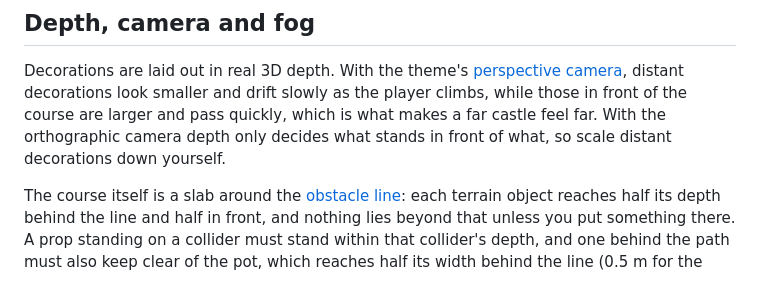
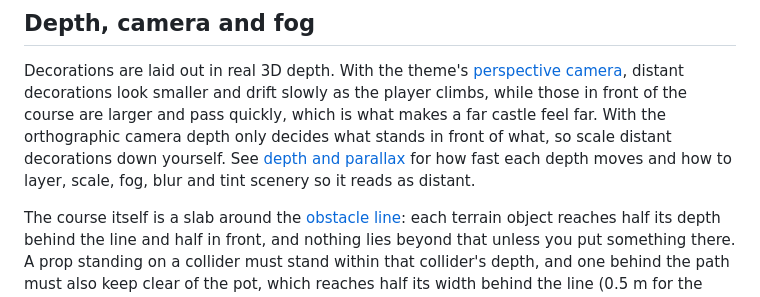
Before and after one commit to poshih/over-the-edge, a Markdown page: docs/decorations.md, the part around the change. Drawn GitHub-style.

```diff
--- a/docs/decorations.md
+++ b/docs/decorations.md
@@ -41,7 +41,9 @@ Decorations are laid out in real 3D depth. With the theme's
 [perspective camera](projects.md#section-reference), distant decorations look smaller and
 drift slowly as the player climbs, while those in front of the course are larger and pass
 quickly, which is what makes a far castle feel far. With the orthographic camera depth only
-decides what stands in front of what, so scale distant decorations down yourself.
+decides what stands in front of what, so scale distant decorations down yourself. See
+[depth and parallax](depth-and-parallax.md) for how fast each depth moves and how to layer,
+scale, fog, blur and tint scenery so it reads as distant.
 
 The course itself is a slab around the [obstacle line](../README.md#obstacle-line): each terrain
 object reaches half its depth behind the line and half in front, and nothing lies beyond that unless
```
Also changed, not shown: README.md (+1 -0 lines), docs/depth-and-parallax.md (added, +128 -0 lines).
